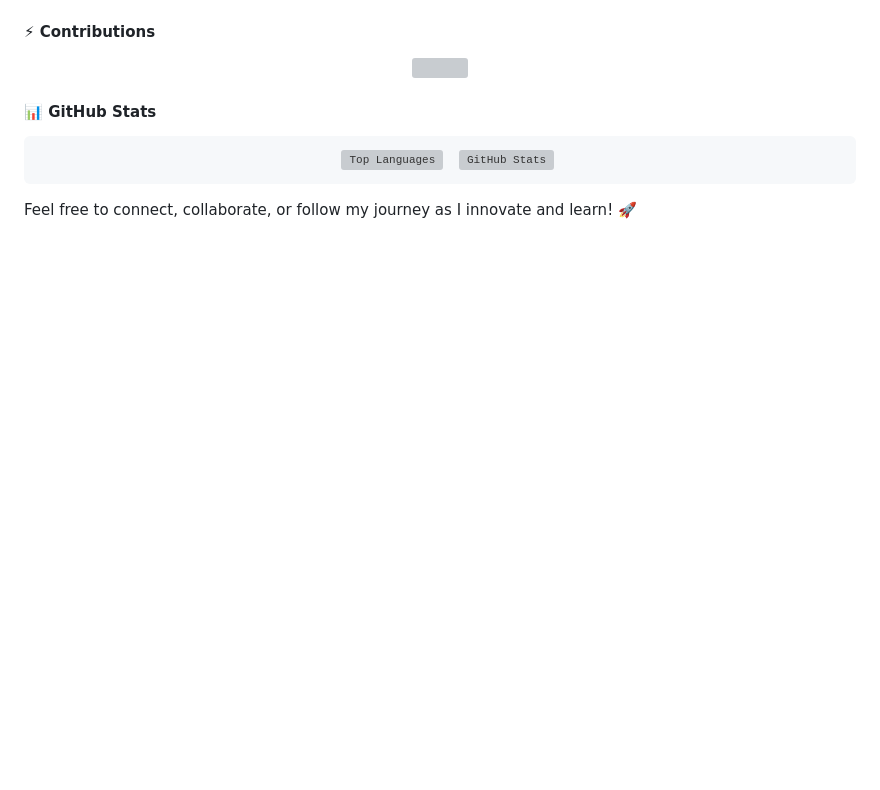
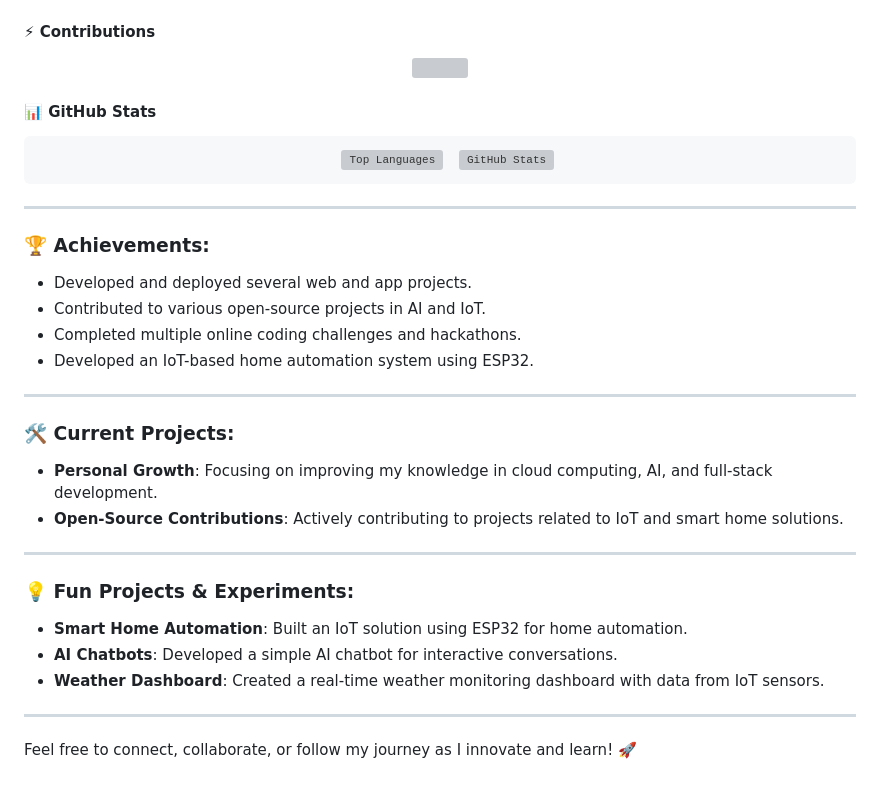
Before and after one commit to Aryan-B-Parikh/Aryan-B-Parikh, a Markdown page: README.md, the part around the change printed below. GitHub-like rendering; blank space fills up the shorter version; grey boxes are pictures that could not be loaded.

```diff
--- a/README.md
+++ b/README.md
@@ -104,3 +104,26 @@
 </pre>
 
+---
+
+### 🏆 Achievements:
+- Developed and deployed several web and app projects.
+- Contributed to various open-source projects in AI and IoT.
+- Completed multiple online coding challenges and hackathons.
+- Developed an IoT-based home automation system using ESP32.
+
+---
+
+### 🛠️ Current Projects:
+- **Personal Growth**: Focusing on improving my knowledge in cloud computing, AI, and full-stack development.
+- **Open-Source Contributions**: Actively contributing to projects related to IoT and smart home solutions.
+
+---
+
+### 💡 Fun Projects & Experiments:
+- **Smart Home Automation**: Built an IoT solution using ESP32 for home automation.
+- **AI Chatbots**: Developed a simple AI chatbot for interactive conversations.
+- **Weather Dashboard**: Created a real-time weather monitoring dashboard with data from IoT sensors.
+
+---
+
 Feel free to connect, collaborate, or follow my journey as I innovate and learn! 🚀
```
Also changed, not shown: other parts of README.md (+4 -4 lines).
